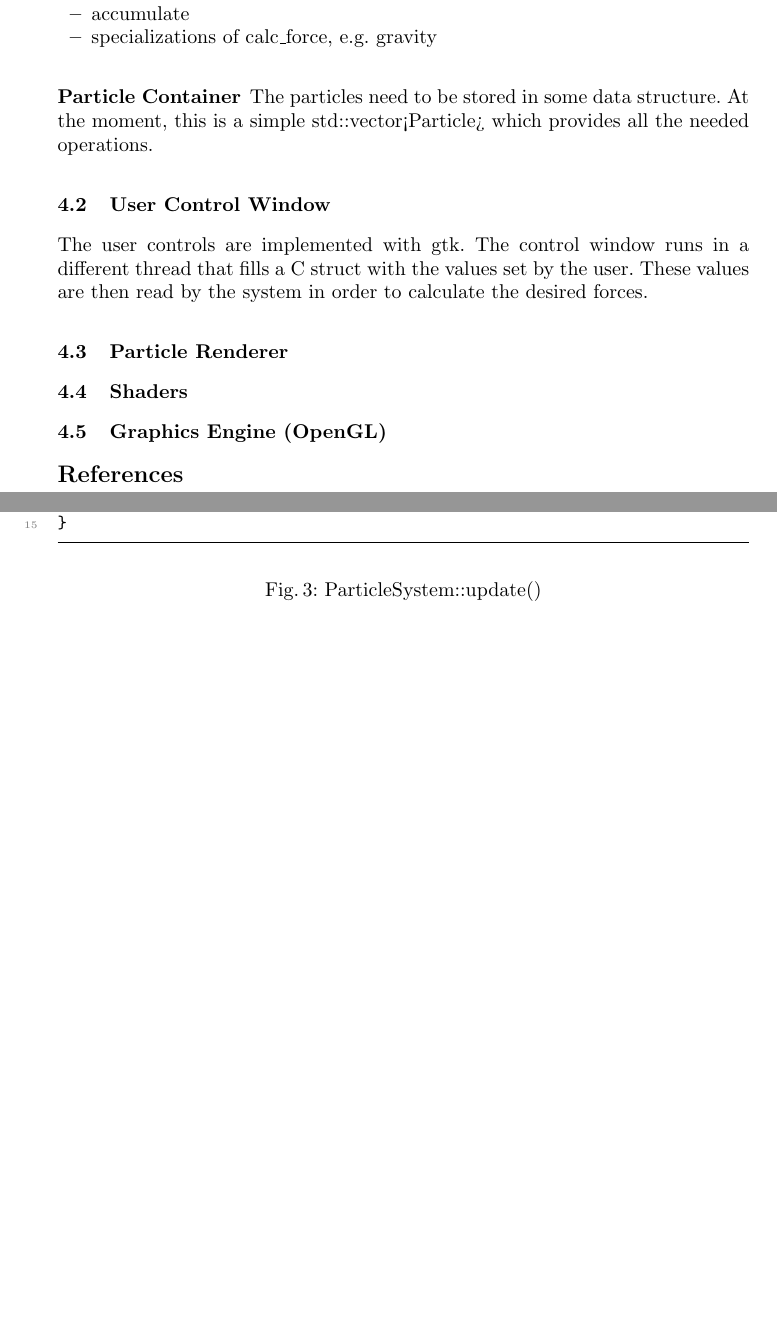
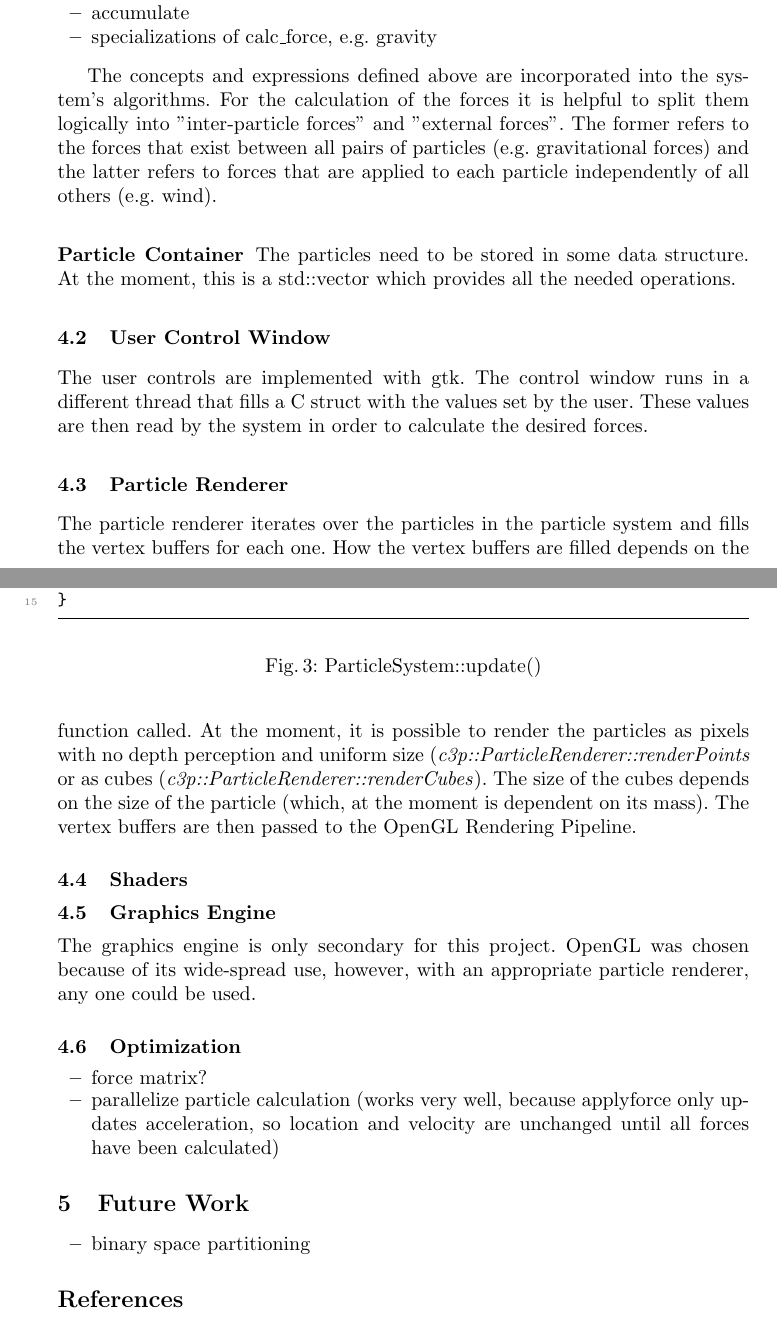
Before and after one commit to rskletza/c3particles, a LaTeX paper (docs/c3particles-doc.tex): two parts of pages 4 and 5 of 5, joined at a grey line, cut so that both start at the same text, the shorter picture padded with empty space. Compiled offline with pdfLaTeX.

```diff
--- a/docs/c3particles-doc.tex
+++ b/docs/c3particles-doc.tex
@@ -212,21 +211,35 @@
 \item specializations of calc\_force, e.g. gravity
 \end{itemize}
 
+The concepts and expressions defined above are incorporated into the system's algorithms. For the calculation of the forces it is helpful to split them logically into "inter-particle forces" and "external forces". The former refers to the forces that exist between all pairs of particles (e.g. gravitational forces) and the latter refers to forces that are applied to each particle independently of all others (e.g. wind).
+
+
+
 \subsubsection{Particle Container}
-The particles need to be stored in some data structure. At the moment, this is a simple std::vector<Particle> which provides all the needed operations.
+The particles need to be stored in some data structure. At the moment, this is a std::vector which provides all the needed operations.
 
 \subsection{User Control Window}
 The user controls are implemented with gtk. The control window runs in a different thread that fills a C struct with the values set by the user. These values are then read by the system in order to calculate the desired forces.
 
 \subsection{Particle Renderer}
+The particle renderer iterates over the particles in the particle system and fills the vertex buffers for each one. How the vertex buffers are filled depends on the function called. At the moment, it is possible to render the particles as pixels with no depth perception and uniform size (\emph{c3p::ParticleRenderer::renderPoints}
+or as cubes (\emph{c3p::ParticleRenderer::renderCubes}). The size of the cubes depends on the size of the particle (which, at the moment is dependent on its mass). The vertex buffers are then passed to the OpenGL Rendering Pipeline.
 
 \subsection{Shaders}
 
-\subsection{Graphics Engine (OpenGL)}
+\subsection{Graphics Engine}
+The graphics engine is only secondary for this project. OpenGL was chosen because of its wide-spread use, however, with an appropriate particle renderer, any one could be used.
 
+\subsection{Optimization}
+\begin{itemize}
+\item force matrix?
+\item parallelize particle calculation (works very well, because applyforce only updates acceleration, so location and velocity are unchanged until all forces have been calculated)
+\end{itemize}
 
-
-
+\section{Future Work}
+\begin{itemize}
+\item binary space partitioning
+\end{itemize}
 
 
 
```
Also changed, not shown: docs/c3particles-doc.pdf, docs/images/particle-system-detail.pdf, docs/c3particles-doc.tex (3 more changed lines), 3 other files.
